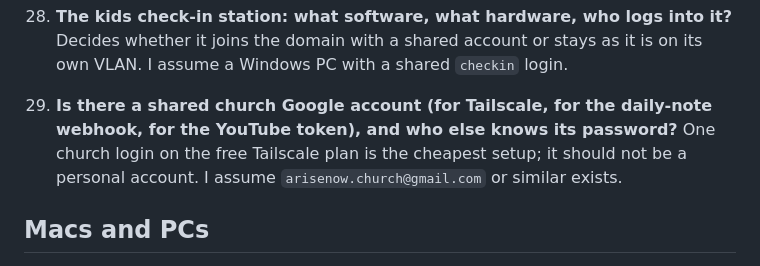
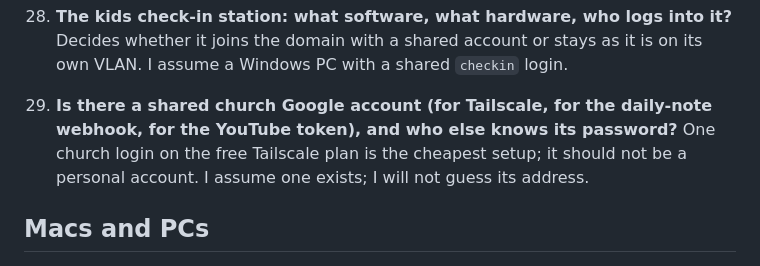
Before and after one commit to Rehchu/Church-server-OS-, a Markdown page: docs/QUESTIONS.md, the part around the change. Rendered like a GitHub page.

Commit message:
Questions: do not guess the church account's address
Co-Authored-By: Claude Fable 5.1 <noreply@anthropic.com>
Claude-Session: https://claude.ai/code/session_01CPq8L6chY62C1h5q2rTqv8

```diff
--- a/docs/QUESTIONS.md
+++ b/docs/QUESTIONS.md
@@ -101,7 +101,7 @@ form; a photo of a router page counts.
     Decides whether it joins the domain with a shared account or stays as it is on its own VLAN. I assume a Windows PC with a shared `checkin` login.
 
 29. **Is there a shared church Google account (for Tailscale, for the daily-note webhook, for the YouTube token), and who else knows its password?**
-    One church login on the free Tailscale plan is the cheapest setup; it should not be a personal account. I assume `arisenow.church@gmail.com` or similar exists.
+    One church login on the free Tailscale plan is the cheapest setup; it should not be a personal account. I assume one exists; I will not guess its address.
 
 ## Macs and PCs
 
```
